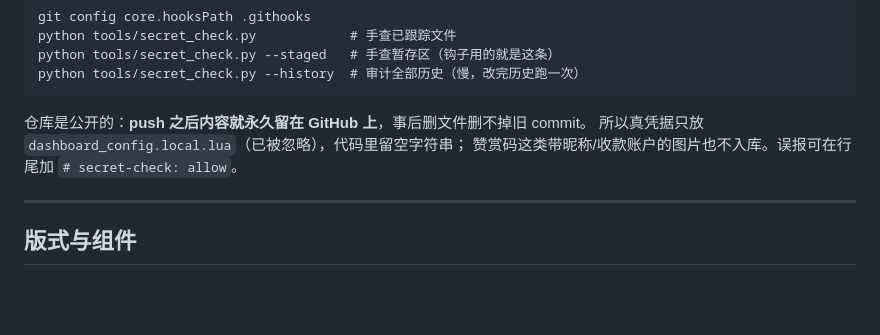
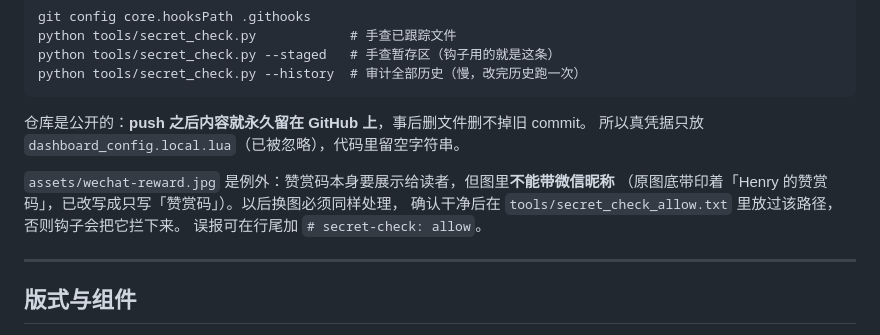
Before and after one commit to winrich/dashboard.koplugin, a Markdown page: DEVELOPMENT.md, the part around the change. GitHub-like rendering; blank space fills up the shorter version.

````diff
--- a/DEVELOPMENT.md
+++ b/DEVELOPMENT.md
@@ -50,8 +50,12 @@ python tools/secret_check.py --history  # 审计全部历史（慢，改完历
 ```
 
 仓库是公开的：**push 之后内容就永久留在 GitHub 上**，事后删文件删不掉旧 commit。
-所以真凭据只放 `dashboard_config.local.lua`（已被忽略），代码里留空字符串；
-赞赏码这类带昵称/收款账户的图片也不入库。误报可在行尾加 `# secret-check: allow`。
+所以真凭据只放 `dashboard_config.local.lua`（已被忽略），代码里留空字符串。
+
+`assets/wechat-reward.jpg` 是例外：赞赏码本身要展示给读者，但图里**不能带微信昵称**
+（原图底带印着「Henry 的赞赏码」，已改写成只写「赞赏码」）。以后换图必须同样处理，
+确认干净后在 `tools/secret_check_allow.txt` 里放过该路径，否则钩子会把它拦下来。
+误报可在行尾加 `# secret-check: allow`。
 
 ---
 
````
Also changed, not shown: README.en.md (+3 -4 lines), README.md (+2 -3 lines), assets/wechat-reward.jpg (added), 3 other files.
